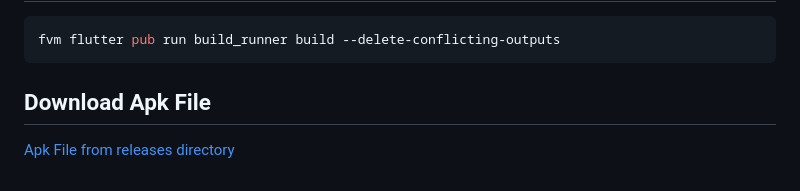
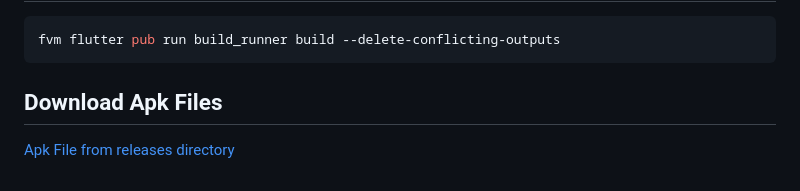
Before and after one commit to QEDteam/scuba-sweep, a Markdown page: README.md, the part around the change. Rendered like a GitHub page.

````diff
--- a/README.md
+++ b/README.md
@@ -114,6 +114,6 @@ fvm flutter pub get && fvm flutter pub run flutter_launcher_icons:main -f flutte
 fvm flutter pub run build_runner build --delete-conflicting-outputs
 ```
 
-## Download Apk File
+## Download Apk Files
 
 [Apk File from releases directory](https://github.com/QEDteam/scuba-sweep/raw/main/releases/scuba_sweep1-2-1.apk)
````
